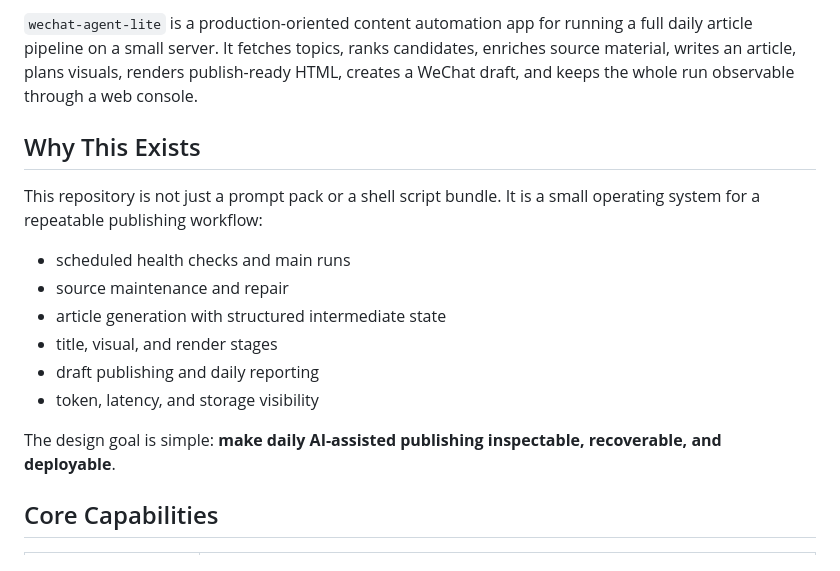
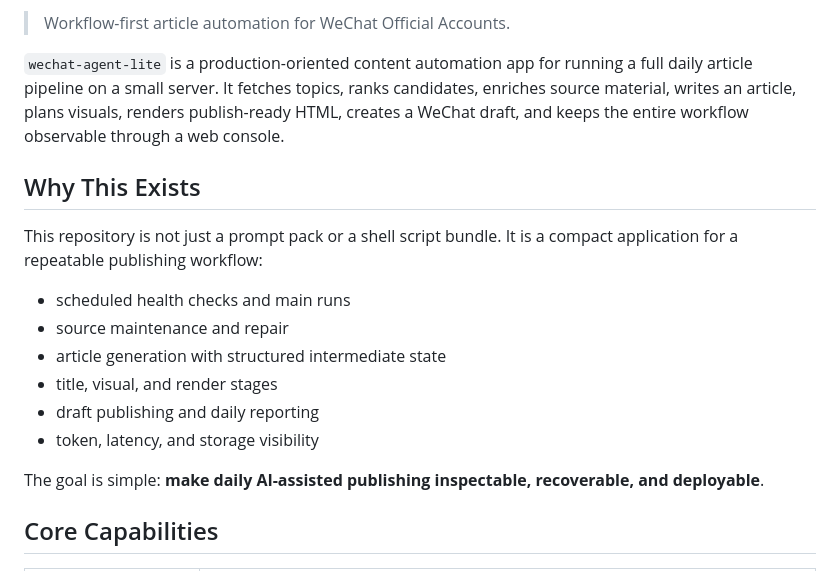
Before and after one commit to Frank-zhang-98/wechat-agent-lite-public, a Markdown page: README.md, the part around one of its changes. GitHub-like rendering.

```diff
--- a/README.md
+++ b/README.md
@@ -12,9 +12,11 @@
 
-`wechat-agent-lite` is a production-oriented content automation app for running a full daily article pipeline on a small server. It fetches topics, ranks candidates, enriches source material, writes an article, plans visuals, renders publish-ready HTML, creates a WeChat draft, and keeps the whole run observable through a web console.
+> Workflow-first article automation for WeChat Official Accounts.
+
+`wechat-agent-lite` is a production-oriented content automation app for running a full daily article pipeline on a small server. It fetches topics, ranks candidates, enriches source material, writes an article, plans visuals, renders publish-ready HTML, creates a WeChat draft, and keeps the entire workflow observable through a web console.
 
 ## Why This Exists
 
-This repository is not just a prompt pack or a shell script bundle. It is a small operating system for a repeatable publishing workflow:
+This repository is not just a prompt pack or a shell script bundle. It is a compact application for a repeatable publishing workflow:
 
 - scheduled health checks and main runs
 - source maintenance and repair
@@ -23,7 +25,7 @@ This repository is not just a prompt pack or a shell script bundle. It is a smal
 - draft publishing and daily reporting
 - token, latency, and storage visibility
 
-The design goal is simple: **make daily AI-assisted publishing inspectable, recoverable, and deployable**.
+The goal is simple: **make daily AI-assisted publishing inspectable, recoverable, and deployable**.
 
 ## Core Capabilities
 
```
Also changed, not shown: other parts of README.md (+18 -17 lines).
